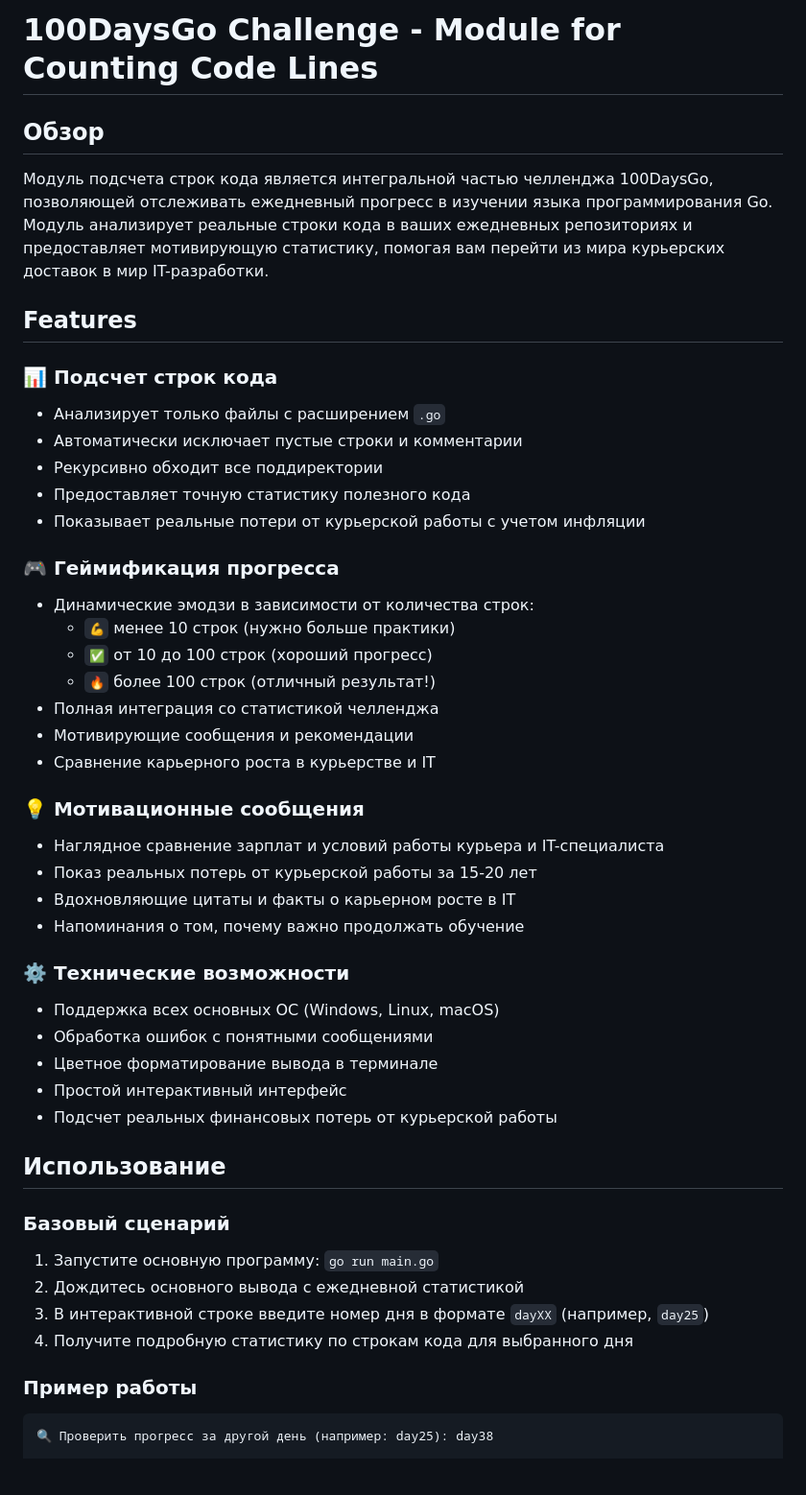
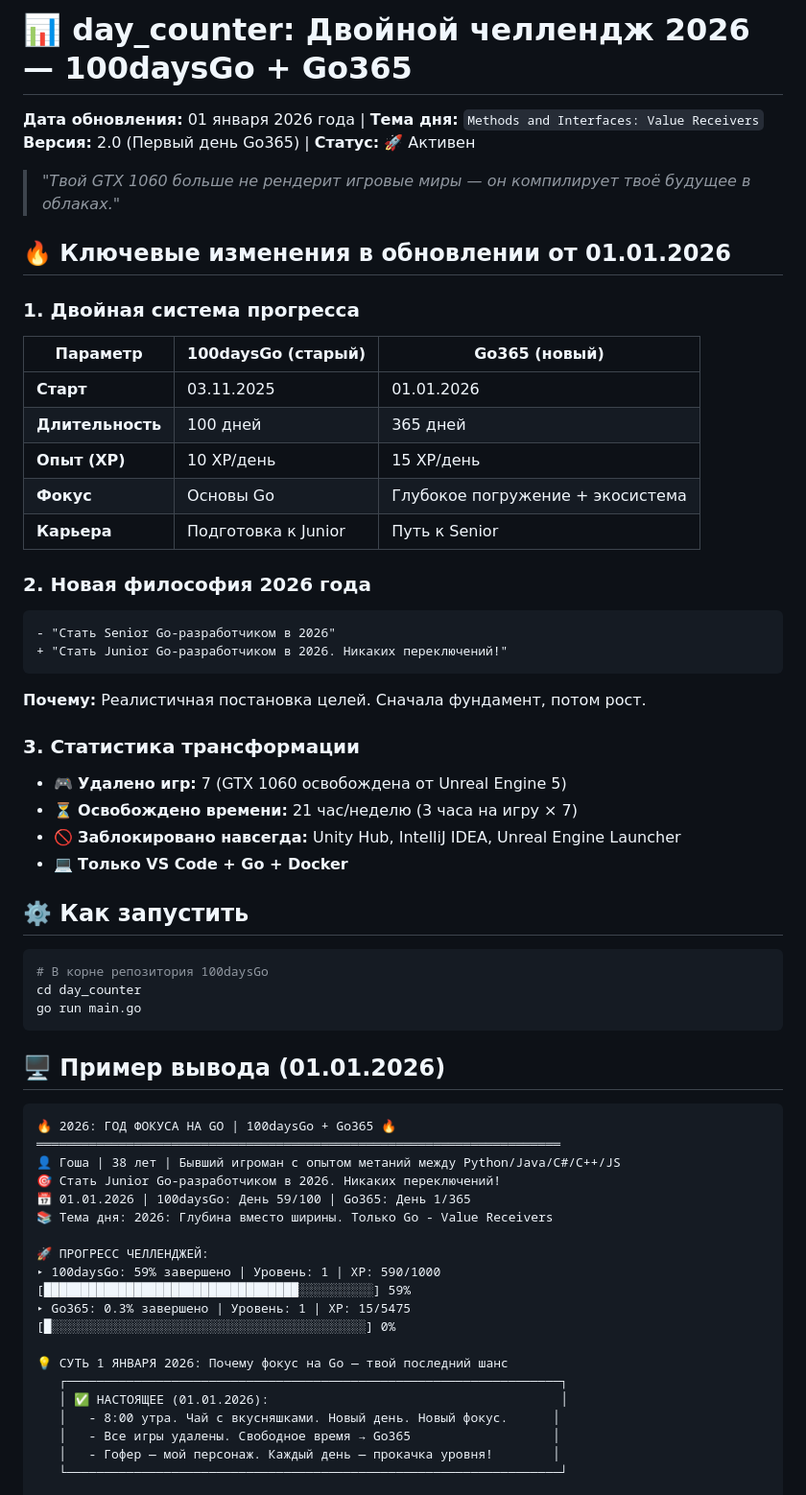
Before and after one commit to Folombas/100daysGo, a Markdown page: day_counter/README.md, the part around one of its changes. Shown at 96% size. Drawn GitHub-style; blank space fills up the shorter version.

Commit message:
day_counter: Двойной челлендж 2026 — 100daysGo + Go365

````diff
--- a/day_counter/README.md
+++ b/day_counter/README.md
@@ -1,49 +1,61 @@
-# 100DaysGo Challenge - Module for Counting Code Lines
+# 📊 day_counter: Двойной челлендж 2026 — 100daysGo + Go365
 
-## Обзор
+**Дата обновления:** 01 января 2026 года | **Тема дня:** `Methods and Interfaces: Value Receivers`
+**Версия:** 2.0 (Первый день Go365) | **Статус:** 🚀 Активен
 
-Модуль подсчета строк кода является интегральной частью челленджа 100DaysGo, позволяющей отслеживать ежедневный прогресс в изучении языка программирования Go. Модуль анализирует реальные строки кода в ваших ежедневных репозиториях и предоставляет мотивирующую статистику, помогая вам перейти из мира курьерских доставок в мир IT-разработки.
+> *"Твой GTX 1060 больше не рендерит игровые миры — он компилирует твоё будущее в облаках."*
 
-## Features
+## 🔥 Ключевые изменения в обновлении от 01.01.2026
 
-### 📊 Подсчет строк кода
-- Анализирует только файлы с расширением `.go`
-- Автоматически исключает пустые строки и комментарии
-- Рекурсивно обходит все поддиректории
-- Предоставляет точную статистику полезного кода
-- Показывает реальные потери от курьерской работы с учетом инфляции
+### 1. **Двойная система прогресса**
+| Параметр          | 100daysGo (старый)       | Go365 (новый)            |
+|--------------------|--------------------------|--------------------------|
+| **Старт**          | 03.11.2025               | 01.01.2026               |
+| **Длительность**   | 100 дней                 | 365 дней                 |
+| **Опыт (XP)**      | 10 XP/день               | 15 XP/день               |
+| **Фокус**          | Основы Go                | Глубокое погружение + экосистема |
+| **Карьера**        | Подготовка к Junior      | Путь к Senior            |
 
-### 🎮 Геймификация прогресса
-- Динамические эмодзи в зависимости от количества строк:
-  - `💪` менее 10 строк (нужно больше практики)
-  - `✅` от 10 до 100 строк (хороший прогресс)
-  - `🔥` более 100 строк (отличный результат!)
-- Полная интеграция со статистикой челленджа
-- Мотивирующие сообщения и рекомендации
-- Сравнение карьерного роста в курьерстве и IT
+### 2. **Новая философия 2026 года**
+```diff
+- "Стать Senior Go-разработчиком в 2026"
++ "Стать Junior Go-разработчиком в 2026. Никаких переключений!"
+```
+**Почему:** Реалистичная постановка целей. Сначала фундамент, потом рост.
 
-### 💡 Мотивационные сообщения
-- Наглядное сравнение зарплат и условий работы курьера и IT-специалиста
-- Показ реальных потерь от курьерской работы за 15-20 лет
-- Вдохновляющие цитаты и факты о карьерном росте в IT
-- Напоминания о том, почему важно продолжать обучение
+### 3. **Статистика трансформации**
+- 🎮 **Удалено игр:** 7 (GTX 1060 освобождена от Unreal Engine 5)
+- ⏳ **Освобождено времени:** 21 час/неделю (3 часа на игру × 7)
+- 🚫 **Заблокировано навсегда:** Unity Hub, IntelliJ IDEA, Unreal Engine Launcher
+- 💻 **Только VS Code + Go + Docker**
 
-### ⚙️ Технические возможности
-- Поддержка всех основных ОС (Windows, Linux, macOS)
-- Обработка ошибок с понятными сообщениями
-- Цветное форматирование вывода в терминале
-- Простой интерактивный интерфейс
-- Подсчет реальных финансовых потерь от курьерской работы
+## ⚙️ Как запустить
+```bash
+# В корне репозитория 100daysGo
+cd day_counter
+go run main.go
+```
 
-## Использование
+## 🖥️ Пример вывода (01.01.2026)
+```
+🔥 2026: ГОД ФОКУСА НА GO | 100daysGo + Go365 🔥
+══════════════════════════════════════════════════════════════════════
+👤 Гоша | 38 лет | Бывший игроман с опытом метаний между Python/Java/C#/C++/JS
+🎯 Стать Junior Go-разработчиком в 2026. Никаких переключений!
+📅 01.01.2026 | 100daysGo: День 59/100 | Go365: День 1/365
+📚 Тема дня: 2026: Глубина вместо ширины. Только Go - Value Receivers
 
-### Базовый сценарий
-1. Запустите основную программу: `go run main.go`
-2. Дождитесь основного вывода с ежедневной статистикой
-3. В интерактивной строке введите номер дня в формате `dayXX` (например, `day25`)
-4. Получите подробную статистику по строкам кода для выбранного дня
+🚀 ПРОГРЕСС ЧЕЛЛЕНДЖЕЙ:
+▸ 100daysGo: 59% завершено | Уровень: 1 | XP: 590/1000
+[██████████████████████████████████░░░░░░░░░░] 59%
+▸ Go365: 0.3% завершено | Уровень: 1 | XP: 15/5475
+[█░░░░░░░░░░░░░░░░░░░░░░░░░░░░░░░░░░░░░░░░░░] 0%
 
-### Пример работы
-```bash
-🔍 Проверить прогресс за другой день (например: day25): day38
+💡 СУТЬ 1 ЯНВАРЯ 2026: Почему фокус на Go — твой последний шанс
+   ┌──────────────────────────────────────────────────────────────────┐
+   │ ✅ НАСТОЯЩЕЕ (01.01.2026):                                       │
+   │   - 8:00 утра. Чай с вкусняшками. Новый день. Новый фокус.      │
+   │   - Все игры удалены. Свободное время → Go365                   │
+   │   - Гофер — мой персонаж. Каждый день — прокачка уровня!        │
+   └──────────────────────────────────────────────────────────────────┘
 
````
Also changed, not shown: other parts of day_counter/README.md (+75 -3 lines).
